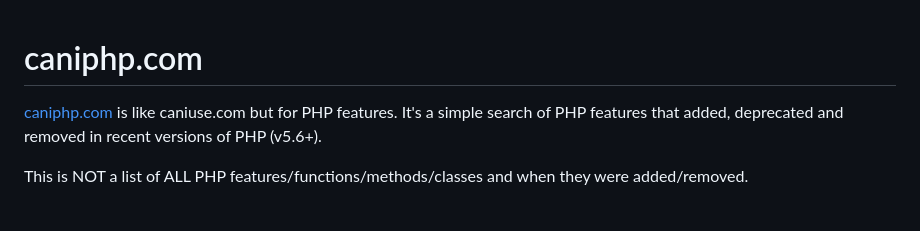
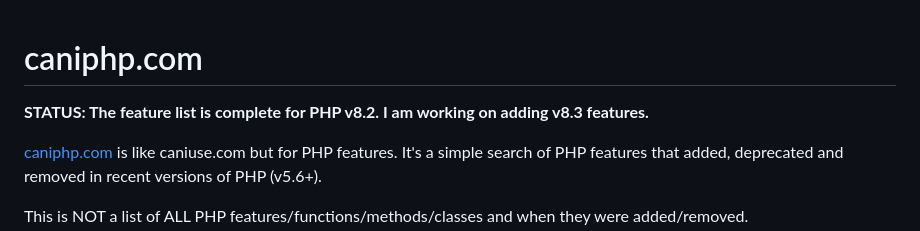
Before and after one commit to rosswintle/can-i-php, a Markdown page: README.md, the part around the change. Rendered like a GitHub page; blank space fills up the shorter version.

Commit message:
A brief README update

```diff
--- a/README.md
+++ b/README.md
@@ -1,4 +1,6 @@
 # caniphp.com
+
+**STATUS: The feature list is complete for PHP v8.2. I am working on adding v8.3 features.**
 
 [caniphp.com](https://caniphp.com/) is like caniuse.com but for PHP features. It's a simple search of PHP features that added, deprecated and removed in recent versions
 of PHP (v5.6+).
```
